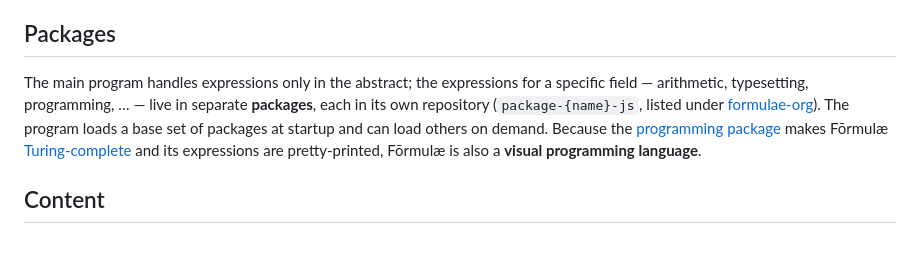
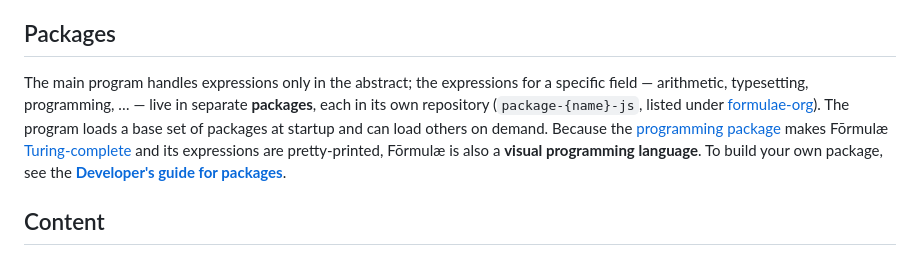
Before and after one commit to formulae-org/formulae-js, a Markdown page: README.md, the part around the change. GitHub-like rendering.

Commit message:
link to developer guide for packages added

```diff
--- a/README.md
+++ b/README.md
@@ -22,7 +22,7 @@ This repository is the **main program** — the part that is always present, wha
 
 ## Packages
 
-The main program handles expressions only in the abstract; the expressions for a specific field — arithmetic, typesetting, programming, … — live in separate **packages**, each in its own repository (`package-{name}-js`, listed under [formulae-org](https://github.com/formulae-org)). The program loads a base set of packages at startup and can load others on demand. Because the [programming package](https://github.com/formulae-org/package-programming-js) makes Fōrmulæ [Turing-complete](https://formulae.org/?script=examples/Universal_Turing_machine) and its expressions are pretty-printed, Fōrmulæ is also a **visual programming language**.
+The main program handles expressions only in the abstract; the expressions for a specific field — arithmetic, typesetting, programming, … — live in separate **packages**, each in its own repository (`package-{name}-js`, listed under [formulae-org](https://github.com/formulae-org)). The program loads a base set of packages at startup and can load others on demand. Because the [programming package](https://github.com/formulae-org/package-programming-js) makes Fōrmulæ [Turing-complete](https://formulae.org/?script=examples/Universal_Turing_machine) and its expressions are pretty-printed, Fōrmulæ is also a **visual programming language**. To build your own package, see the [**Developer's guide for packages**](https://formulae.org/?script=collaboration/guides/package_developer/index).
 
 ## Content
 
```
